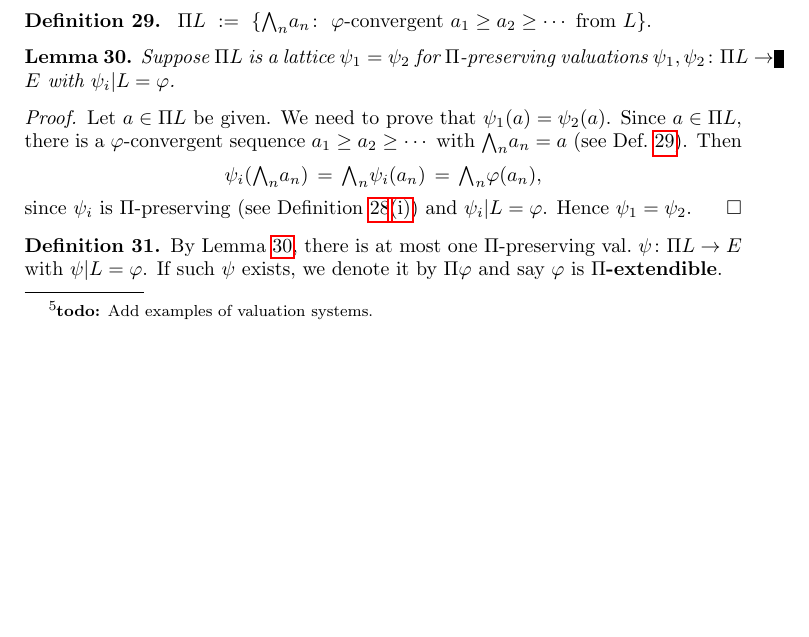
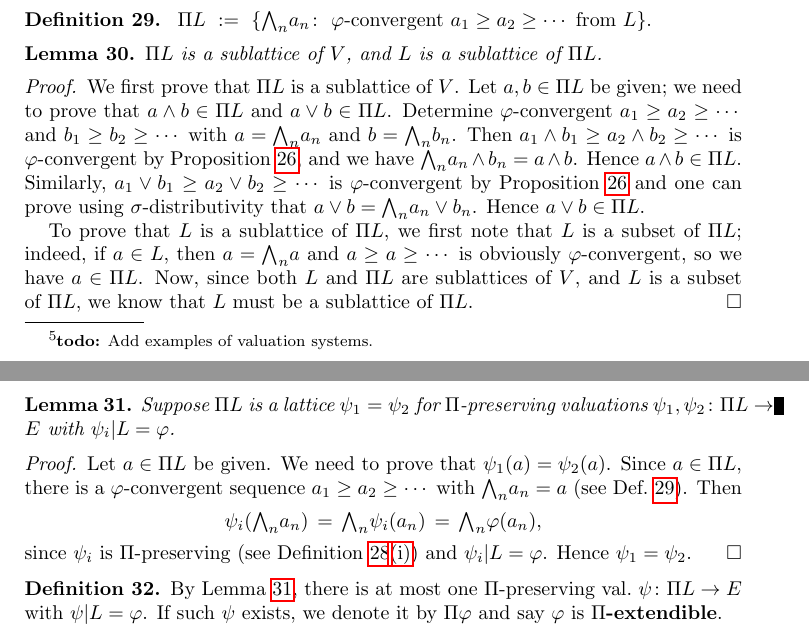
Before and after one commit to awesterb/master-thesis, a LaTeX paper (main.tex, which reads vals.tex): part of page 7 of 8 before the commit and two parts of pages 7 and 8 of 8 after it, the two joined at a grey line, cut so that both start at the same text, the shorter picture padded with empty space. Compiled offline with pdfLaTeX; a LaTeX package or settings file that is missing is left out.

Commit message:
lemma: Pi(L) is a lattice

```diff
--- a/vals.tex
+++ b/vals.tex
@@ -952,6 +952,44 @@ $\ \Pi L \ \eqdf \ \{
 \bw_n a_n \colon \ \text{$\varphi$-convergent }
  a_1\geq a_2 \geq\dotsb \text{ from $L$} \}.$
 \end{dfn}
+%
+%                  Pi(L) is lattice
+%
+\begin{lem}
+\label{L:PiL-lattice}
+$\Pi L$ is a sublattice of~$V$,
+and $L$ is a sublattice of~$\Pi L$.
+\end{lem}
+\begin{proof}
+We first prove that~$\Pi L$ is a sublattice of~$V$.
+Let $a,b\in \Pi L$ be given;
+we need to prove that $a\wedge b \in \Pi L$
+and $a \vee b \in \Pi L$.
+Determine $\varphi$-convergent
+$a_1 \geq a_2 \geq\dotsb$ and
+$b_1 \geq b_2 \geq\dotsb$
+with $a = \bw_n a_n$ and  $b=\bw_n b_n$.
+Then $a_1 \wedge b_1 \geq a_2 \wedge b_2 \geq \dotsb$
+is $\varphi$-convergent by Proposition~\ref{P:R-main},
+and we have $\bw_n a_n \wedge b_n = a\wedge b$.
+Hence $a\wedge b \in \Pi L$.
+Similarly,
+$a_1 \vee b_1 \geq a_2 \vee b_2 \geq \dotsb$
+is $\varphi$-convergent by Proposition~\ref{P:R-main}
+and one can prove
+using $\sigma$-distributivity that $a \vee b  =\bw_n a_n \vee b_n$.
+Hence $a\vee b \in \Pi L$.
+
+To prove that~$L$ is a sublattice of~$\Pi L$,
+we first note that~$L$ is a subset of~$\Pi L$;
+indeed, if $a\in L$, then $a=\bw_n a$
+and $a \geq a \geq \dotsb$ is obviously $\varphi$-convergent,
+so we have $a \in \Pi L$.
+Now,
+since both $L$ and~$\Pi L$ are sublattices of~$V$,
+and $L$ is a subset of~$\Pi L$,
+we know that $L$ must be a sublattice of~$\Pi L$.
+\end{proof}
 
 \begin{lem}
 \label{L:pi-extension-uniqueness}
```
Also changed, not shown: vals.tex (1 more changed lines).
